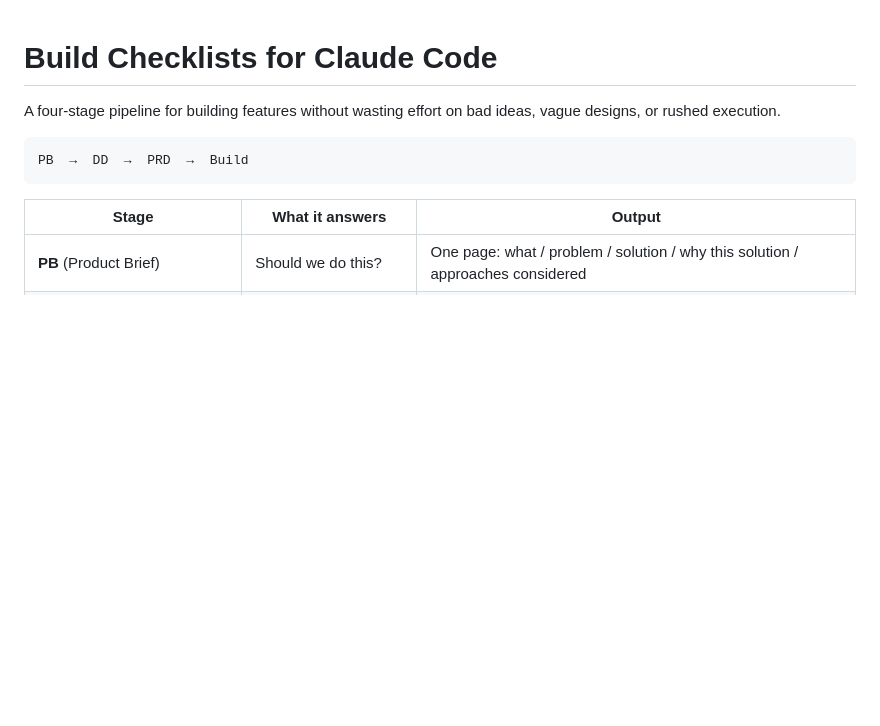
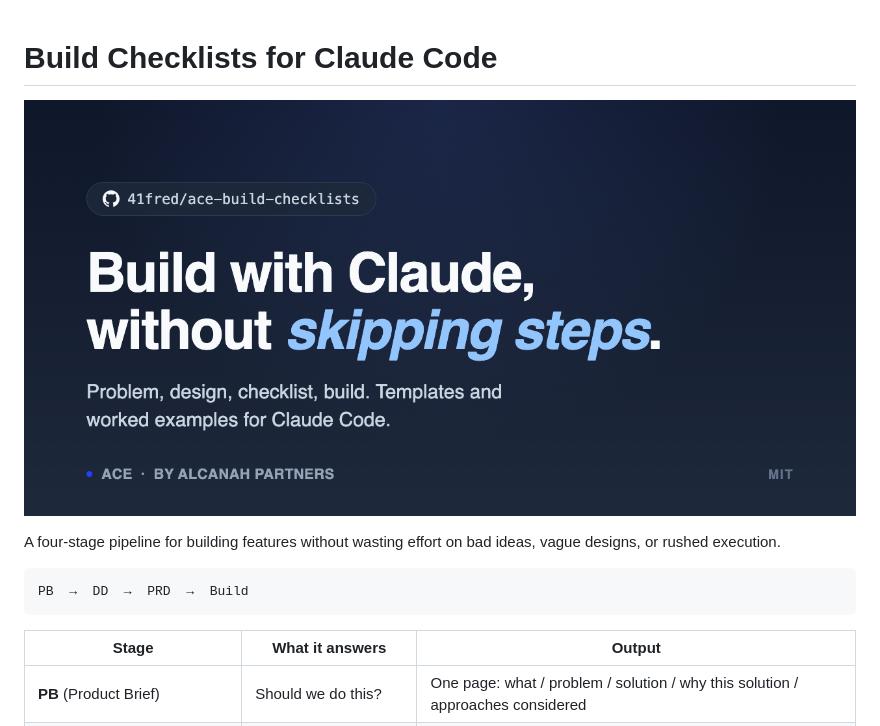
Before and after one commit to 41fred/ace-build-checklists, a Markdown page: README.md, the part around the change. Drawn GitHub-style; blank space fills up the shorter version.

Commit message:
README: social preview banner at the top
Co-Authored-By: Claude Fable 5 <noreply@anthropic.com>

```diff
--- a/README.md
+++ b/README.md
@@ -1,4 +1,6 @@
 # Build Checklists for Claude Code
+
+![Build with Claude, without skipping steps — Build Checklists for Claude Code](assets/social-preview.png)
 
 A four-stage pipeline for building features without wasting effort on bad ideas, vague designs, or rushed execution.
 
```
